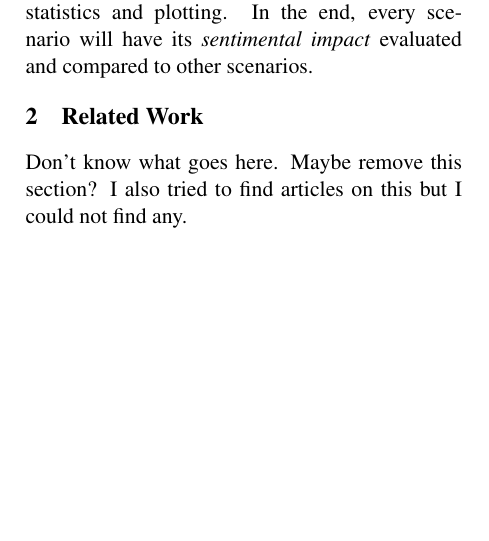
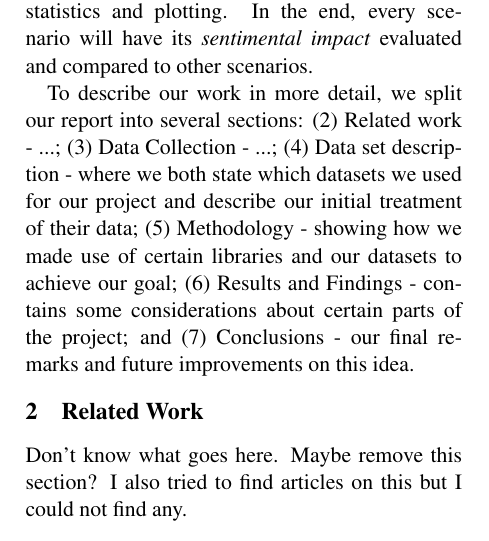
Before and after one commit to EPFL-ADA-2017/ada2017-hw, a LaTeX paper (project/report/final_report.tex): part of one column of page 1 of 4, cut so that both start at the same text, the shorter picture padded with empty space. Compiled offline with pdfLaTeX.

Commit message:
Adds report structure to introduction

```diff
--- a/project/report/final_report.tex
+++ b/project/report/final_report.tex
@@ -79,6 +79,7 @@
 	scenario will have its \textit{sentimental impact} evaluated and compared to
 	other scenarios.
 
+	To describe our work in more detail, we split our report into several sections: (2) Related work - ...; (3) Data Collection - ...; (4) Data set description - where we both state which datasets we used for our project and describe our initial treatment of their data; (5) Methodology - showing how we made use of certain libraries and our datasets to achieve our goal; (6) Results and Findings - contains some considerations about certain parts of the project; and (7) Conclusions - our final remarks and future improvements on this idea.
 
 	\section{Related Work}
 	Don't know what goes here. Maybe remove this section? I also tried to find
```
